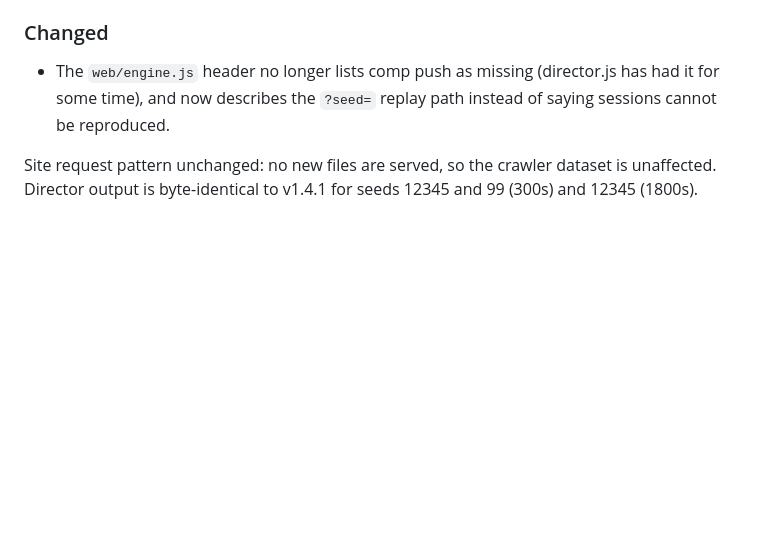
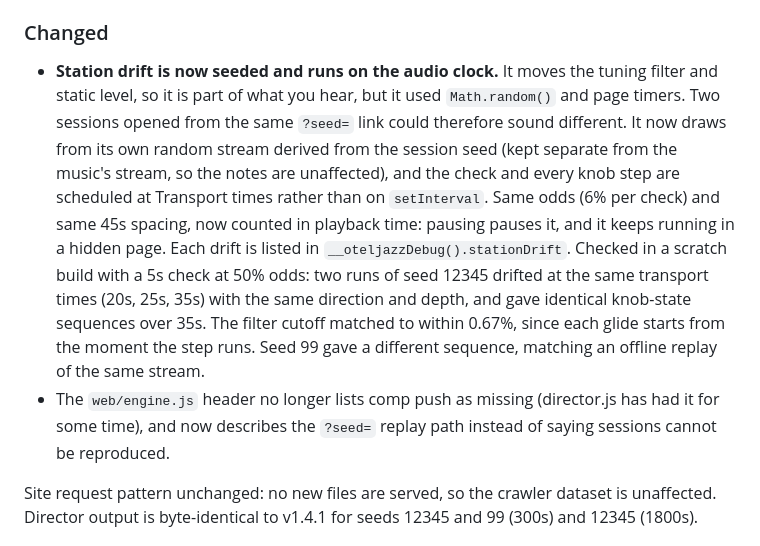
Before and after one commit to mob1ius/oteljazz, a Markdown page: CHANGELOG.md, the part around the change. Drawn GitHub-style; blank space fills up the shorter version.

```diff
--- a/CHANGELOG.md
+++ b/CHANGELOG.md
@@ -23,6 +23,18 @@
 
 ### Changed
 
+- **Station drift is now seeded and runs on the audio clock.** It moves the tuning filter and
+  static level, so it is part of what you hear, but it used `Math.random()` and page timers. Two
+  sessions opened from the same `?seed=` link could therefore sound different. It now draws from
+  its own random stream derived from the session seed (kept separate from the music's stream, so
+  the notes are unaffected), and the check and every knob step are scheduled at Transport times
+  rather than on `setInterval`. Same odds (6% per check) and same 45s spacing, now counted in
+  playback time: pausing pauses it, and it keeps running in a hidden page. Each drift is listed
+  in `__oteljazzDebug().stationDrift`. Checked in a scratch build with a 5s check at 50% odds:
+  two runs of seed 12345 drifted at the same transport times (20s, 25s, 35s) with the same
+  direction and depth, and gave identical knob-state sequences over 35s. The filter cutoff matched
+  to within 0.67%, since each glide starts from the moment the step runs. Seed 99 gave a different
+  sequence, matching an offline replay of the same stream.
 - The `web/engine.js` header no longer lists comp push as missing (director.js has had it for
   some time), and now describes the `?seed=` replay path instead of saying sessions cannot be
   reproduced.
```
